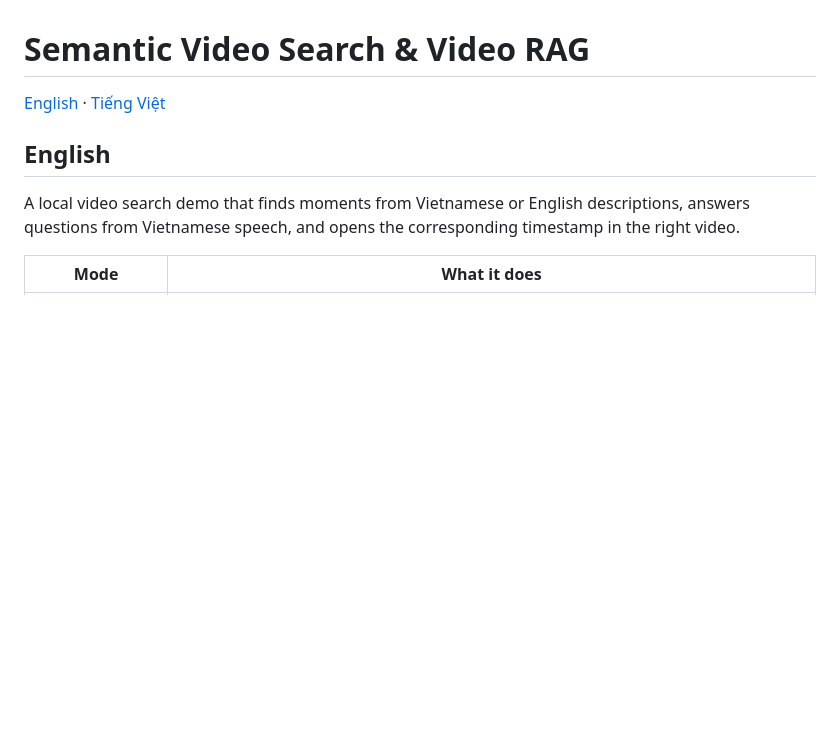
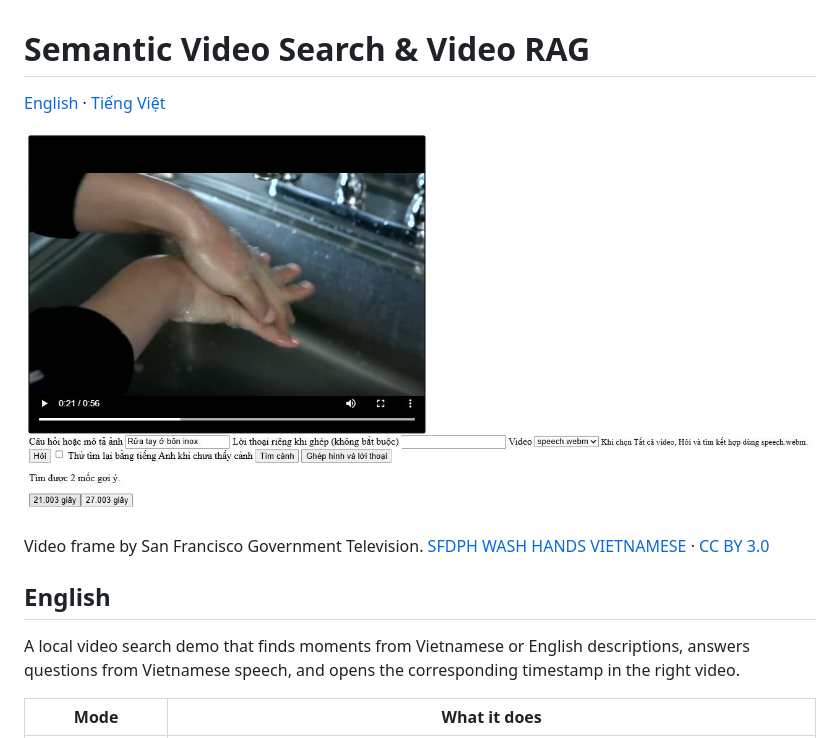
Before and after one commit to dangthanh204bn/semantic-video-search, a Markdown page: README.md, the part around the change. Rendered like a GitHub page; pictures changed too: docs/demo-screenshot.jpg (added); blank space fills up the shorter version.

Commit message:
Show the video search demo in the README

```diff
--- a/README.md
+++ b/README.md
@@ -1,6 +1,10 @@
 # Semantic Video Search & Video RAG
 
 [English](#english) · [Tiếng Việt](#tieng-viet)
+
+![Tìm cảnh rửa tay với các nút mốc 21.003 và 27.003 giây](docs/demo-screenshot.jpg)
+
+Video frame by San Francisco Government Television. [SFDPH WASH HANDS VIETNAMESE](https://commons.wikimedia.org/wiki/File:20200303_-_SFGovTV_-_SFDPH_WASH_HANDS_VIETNAMESE.webm) · [CC BY 3.0](https://creativecommons.org/licenses/by/3.0/)
 
 ## English
 
```
